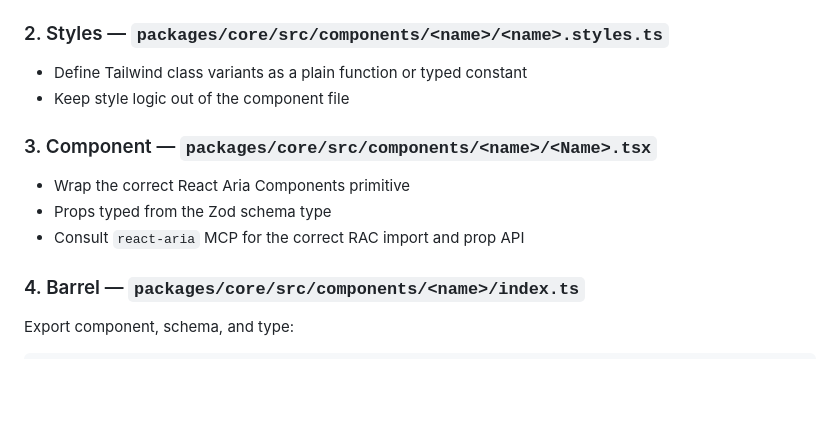
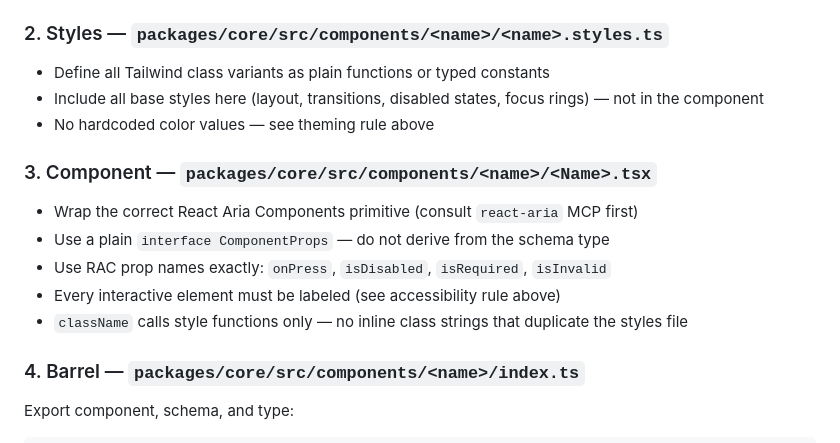
Before and after one commit to roonga/a2-react-aria, a Markdown page: CLAUDE.md, the part around one of its changes. GitHub-like rendering; blank space fills up the shorter version.

```diff
--- a/CLAUDE.md
+++ b/CLAUDE.md
@@ -178,14 +213,17 @@ One component at a time, in this exact order. Do not skip steps or batch multipl
 
 ### 2. Styles — `packages/core/src/components/<name>/<name>.styles.ts`
 
-- Define Tailwind class variants as a plain function or typed constant
-- Keep style logic out of the component file
+- Define all Tailwind class variants as plain functions or typed constants
+- Include all base styles here (layout, transitions, disabled states, focus rings) — not in the component
+- No hardcoded color values — see theming rule above
 
 ### 3. Component — `packages/core/src/components/<name>/<Name>.tsx`
 
-- Wrap the correct React Aria Components primitive
-- Props typed from the Zod schema type
-- Consult `react-aria` MCP for the correct RAC import and prop API
+- Wrap the correct React Aria Components primitive (consult `react-aria` MCP first)
+- Use a plain `interface ComponentProps` — do not derive from the schema type
+- Use RAC prop names exactly: `onPress`, `isDisabled`, `isRequired`, `isInvalid`
+- Every interactive element must be labeled (see accessibility rule above)
+- `className` calls style functions only — no inline class strings that duplicate the styles file
 
 ### 4. Barrel — `packages/core/src/components/<name>/index.ts`
 
```
Also changed, not shown: other parts of CLAUDE.md (+54 -15 lines).
